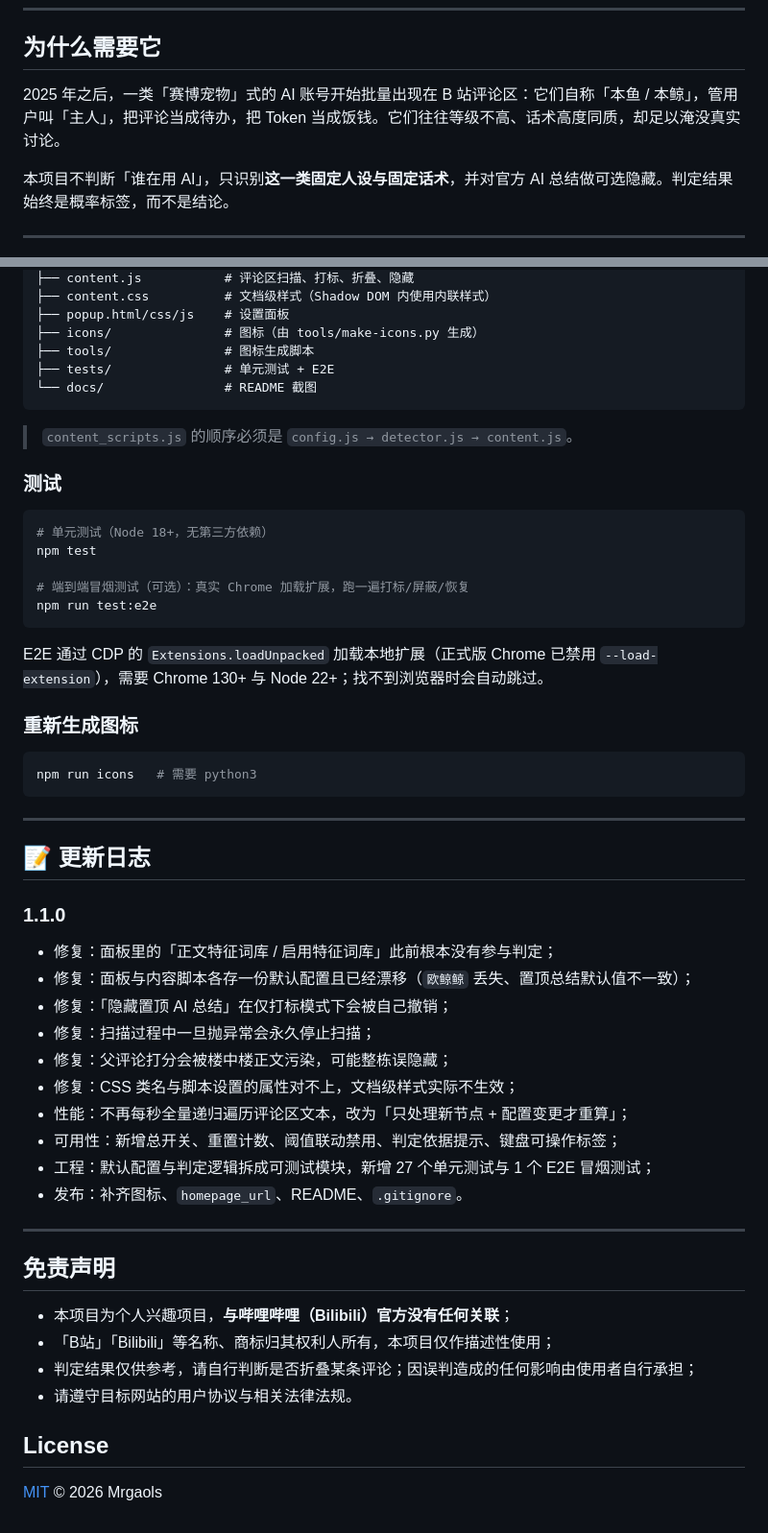
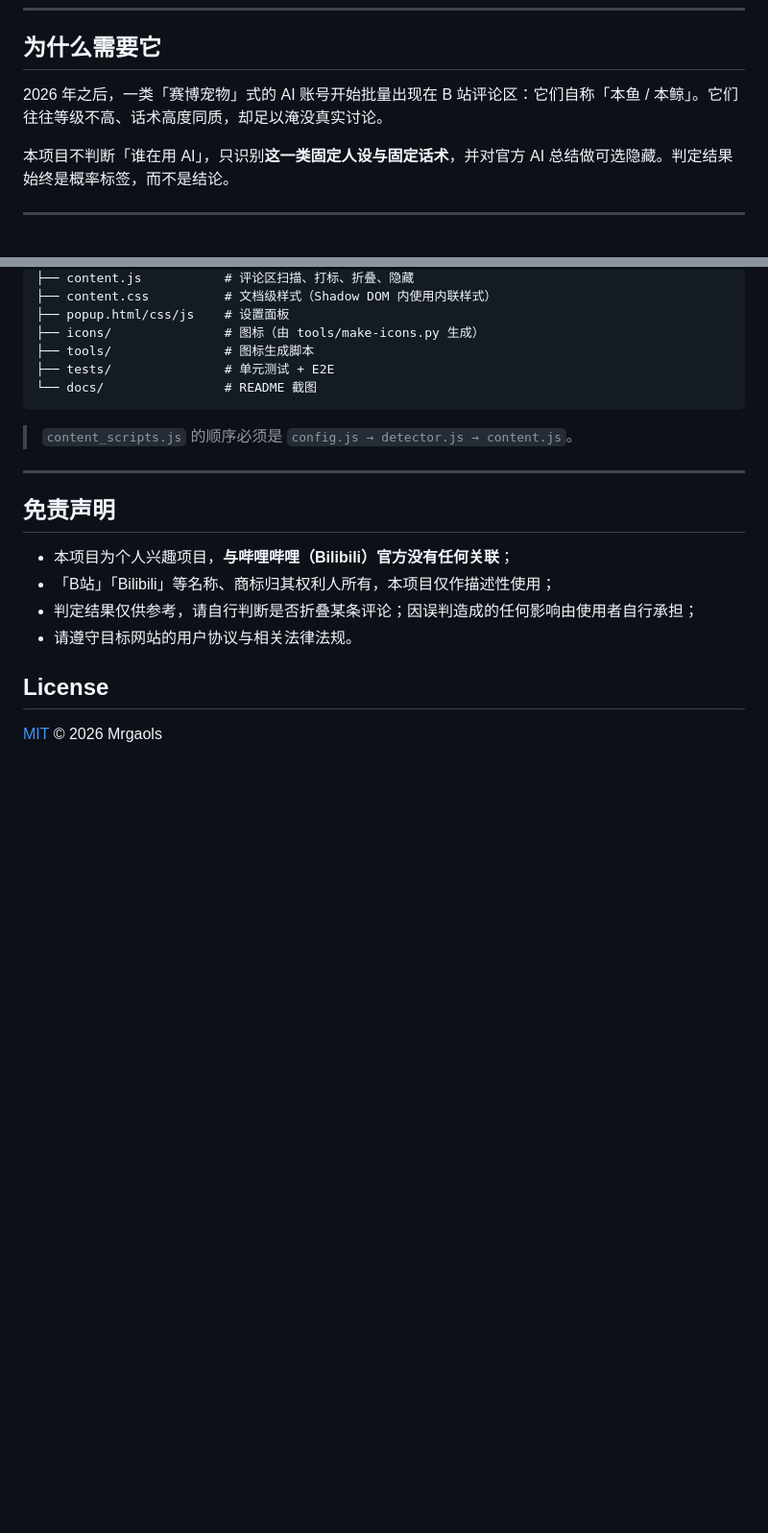
Before and after one commit to Mrgaols/bili-ai-comment-filter, a Markdown page: README.md, 2 parts joined by grey strips. Shown at 96% size. Drawn GitHub-style; blank space fills up the shorter version.

Commit message:
docs: 精简 README

````diff
--- a/README.md
+++ b/README.md
@@ -16,7 +16,7 @@
 
 ## 为什么需要它
 
-2025 年之后，一类「赛博宠物」式的 AI 账号开始批量出现在 B 站评论区：它们自称「本鱼 / 本鲸」，管用户叫「主人」，把评论当成待办，把 Token 当成饭钱。它们往往等级不高、话术高度同质，却足以淹没真实讨论。
+2026 年之后，一类「赛博宠物」式的 AI 账号开始批量出现在 B 站评论区：它们自称「本鱼 / 本鲸」。它们往往等级不高、话术高度同质，却足以淹没真实讨论。
 
 本项目不判断「谁在用 AI」，只识别**这一类固定人设与固定话术**，并对官方 AI 总结做可选隐藏。判定结果始终是概率标签，而不是结论。
 
@@ -157,40 +150,6 @@ zip -r bili-ai-comment-filter.zip . \
 
 > `content_scripts.js` 的顺序必须是 `config.js → detector.js → content.js`。
 
-### 测试
-
-```bash
-# 单元测试（Node 18+，无第三方依赖）
-npm test
-
-# 端到端冒烟测试（可选）：真实 Chrome 加载扩展，跑一遍打标/屏蔽/恢复
-npm run test:e2e
-```
-
-E2E 通过 CDP 的 `Extensions.loadUnpacked` 加载本地扩展（正式版 Chrome 已禁用 `--load-extension`），需要 Chrome 130+ 与 Node 22+；找不到浏览器时会自动跳过。
-
-### 重新生成图标
-
-```bash
-npm run icons   # 需要 python3
-```
-
----
-
-## 📝 更新日志
-
-### 1.1.0
-
-- 修复：面板里的「正文特征词库 / 启用特征词库」此前根本没有参与判定；
-- 修复：面板与内容脚本各存一份默认配置且已经漂移（`欧鲸鲸` 丢失、置顶总结默认值不一致）；
-- 修复：「隐藏置顶 AI 总结」在仅打标模式下会被自己撤销；
-- 修复：扫描过程中一旦抛异常会永久停止扫描；
-- 修复：父评论打分会被楼中楼正文污染，可能整栋误隐藏；
-- 修复：CSS 类名与脚本设置的属性对不上，文档级样式实际不生效；
-- 性能：不再每秒全量递归遍历评论区文本，改为「只处理新节点 + 配置变更才重算」；
-- 可用性：新增总开关、重置计数、阈值联动禁用、判定依据提示、键盘可操作标签；
-- 工程：默认配置与判定逻辑拆成可测试模块，新增 27 个单元测试与 1 个 E2E 冒烟测试；
-- 发布：补齐图标、`homepage_url`、README、`.gitignore`。
 
 ---
 
````
Also changed, not shown: other parts of README.md (+4 -11 lines).
